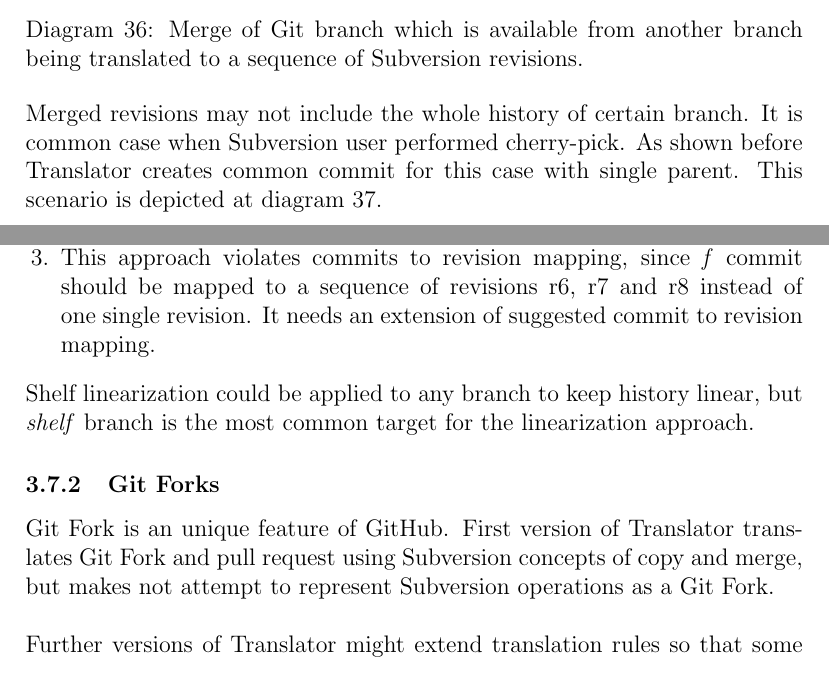
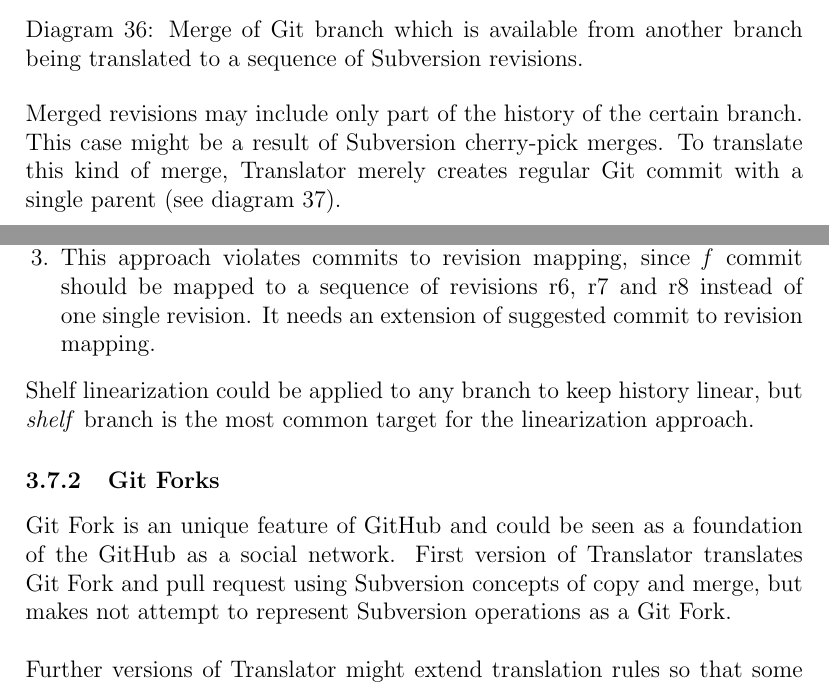
Before and after one commit to vs/octortus, a LaTeX document (draft.tex, which reads tex/concepts_merge.tex, tex/concepts_work_in_progress.tex): two parts of pages 45 and 57 of 60, joined at a grey line, cut so that both start at the same text. Compiled offline with pdfLaTeX.

Commit message:
More comments processed.

```diff
--- a/tex/concepts_merge.tex
+++ b/tex/concepts_merge.tex
@@ -209,7 +214,9 @@ The same holds in opposite direction: when Subversion user merged revisions corr
 \label{merge_sequence_svn_to_git}%
 \end{center}
 
-Merged revisions may not include the whole history of certain branch. It is common case when Subversion user performed cherry-pick. As shown before Translator creates common commit for this case with single parent. This scenario is depicted at diagram \ref{no_merge_commit_cherry_pick_sequence_svn_to_git}. % vs: "Common commit", may be call it "Ordinary commit"?
+Merged revisions may include only part of the history of the certain branch.
+This case might be a result of Subversion cherry-pick merges.
+To translate this kind of merge, Translator merely creates regular Git commit with a single parent (see diagram \ref{no_merge_commit_cherry_pick_sequence_svn_to_git}).
 
 \begin{center}
 \includegraphics[width=\textwidth]{img/diagrams/no_merge_commit_cherry_pick_sequence_svn_to_git.pdf}%
--- a/tex/concepts_work_in_progress.tex
+++ b/tex/concepts_work_in_progress.tex
@@ -24,8 +24,10 @@ Shelf linearization has a few drawbacks:
 \compactlist
 	\item Main branch and shelf must not modify the same file, otherwise the approach is not applicable.
 	\item At revisions r7 and r8 there could appear build failures since at this revision branch1 state is generated by Translator with no additional checks.
-	% vs: Yes, build or compilation failures may occur, but! Subversion user may also update working copy, test code, commit his changes, but at the created revision compilation errors still may appear, since another revision was created, that revision modified non-interstecting set of files and it broken compilation. It is problem of Subversion, but not of the proposed approach.
-	\item This approach violates commits to revision mapping, since \emph{f} commit should be mapped to a sequence of revisions r6, r7 and r8 instead of one single revision. It needs an extension of suggested commit to revision mapping. % vs: We may consider that f is mapped to r8 only, nothing is violated.
+	% vs: Yes, build or compilation failures may occur, but! Subversion user may also update working copy, test code, commit his changes, but at the created revision compilation errors still may appear, since another revision was created, that revision modified non-interstecting set of files and it broken compilation.
+        % It is problem of Subversion, but not of the proposed approach.
+	\item This approach violates commits to revision mapping, since \emph{f} commit should be mapped to a sequence of revisions r6, r7 and r8 instead of one single revision. It needs an extension of suggested commit to revision mapping.
+        % vs: We may consider that f is mapped to r8 only, nothing is violated.
 \end{enumerate}
 
 Shelf linearization could be applied to any branch to keep history linear, but \emph{shelf} branch is the most common target
@@ -33,8 +35,8 @@ for the linearization approach.
 
 \subsubsection{Git Forks}
 
-Git Fork is an unique feature of GitHub. First version of Translator translates Git Fork and pull request using Subversion concepts of copy and merge,
-% vs: I wouldn't say, that Git Fork is an unique feature of github. I would say that Git Fork is a basic concept of social part of github service.
+Git Fork is an unique feature of GitHub and could be seen as a foundation of the GitHub as a social network.
+First version of Translator translates Git Fork and pull request using Subversion concepts of copy and merge,
 but makes not attempt to represent Subversion operations as a Git Fork.\\\\
 Further versions of Translator might extend translation
 rules so that some specific copies and merges performed in Subversion repository are translated into Git Fork.
```
Also changed, not shown: tex/concepts_merge.tex (21 more changed lines), tex/concepts_work_in_progress.tex (2 more changed lines).
